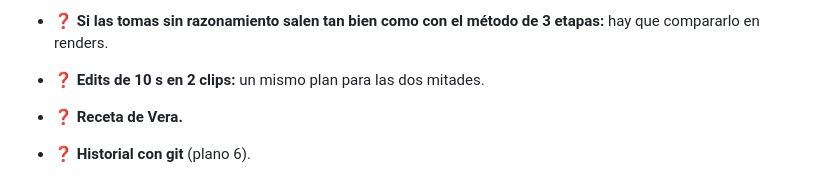
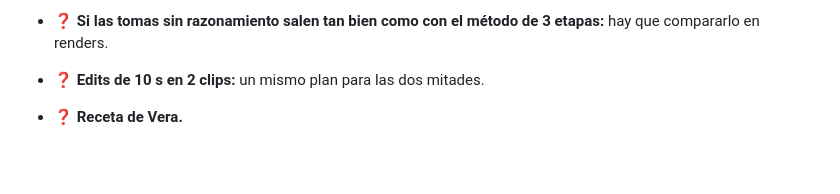
Before and after one commit to xentome/EDITS-WITH-AI, a Markdown page: planos/7 Medidas y pendientes.md, the part around the change. Drawn GitHub-style; blank space fills up the shorter version.

Commit message:
Plano 7: git ya no está pendiente
Co-Authored-By: Claude Opus 5.5 <noreply@anthropic.com>

```diff
--- a/planos/7 Medidas y pendientes.md
+++ b/planos/7 Medidas y pendientes.md
@@ -39,4 +39,3 @@ Lectura: 2 min
 - ❓ **Si las tomas sin razonamiento salen tan bien como con el método de 3 etapas:** hay que compararlo en renders.
 - ❓ **Edits de 10 s en 2 clips:** un mismo plan para las dos mitades.
 - ❓ **Receta de Vera.**
-- ❓ **Historial con git** (plano 6).
```
